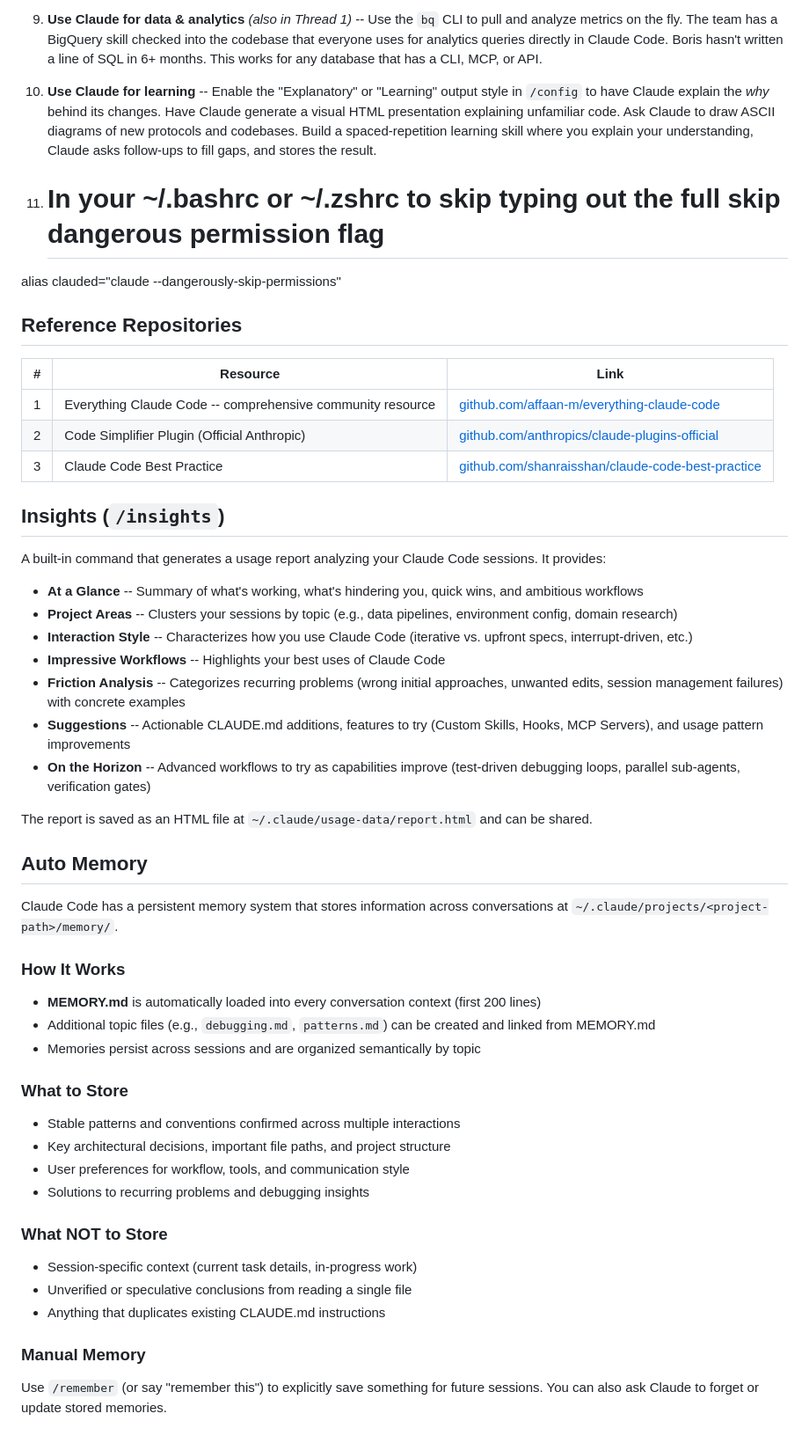
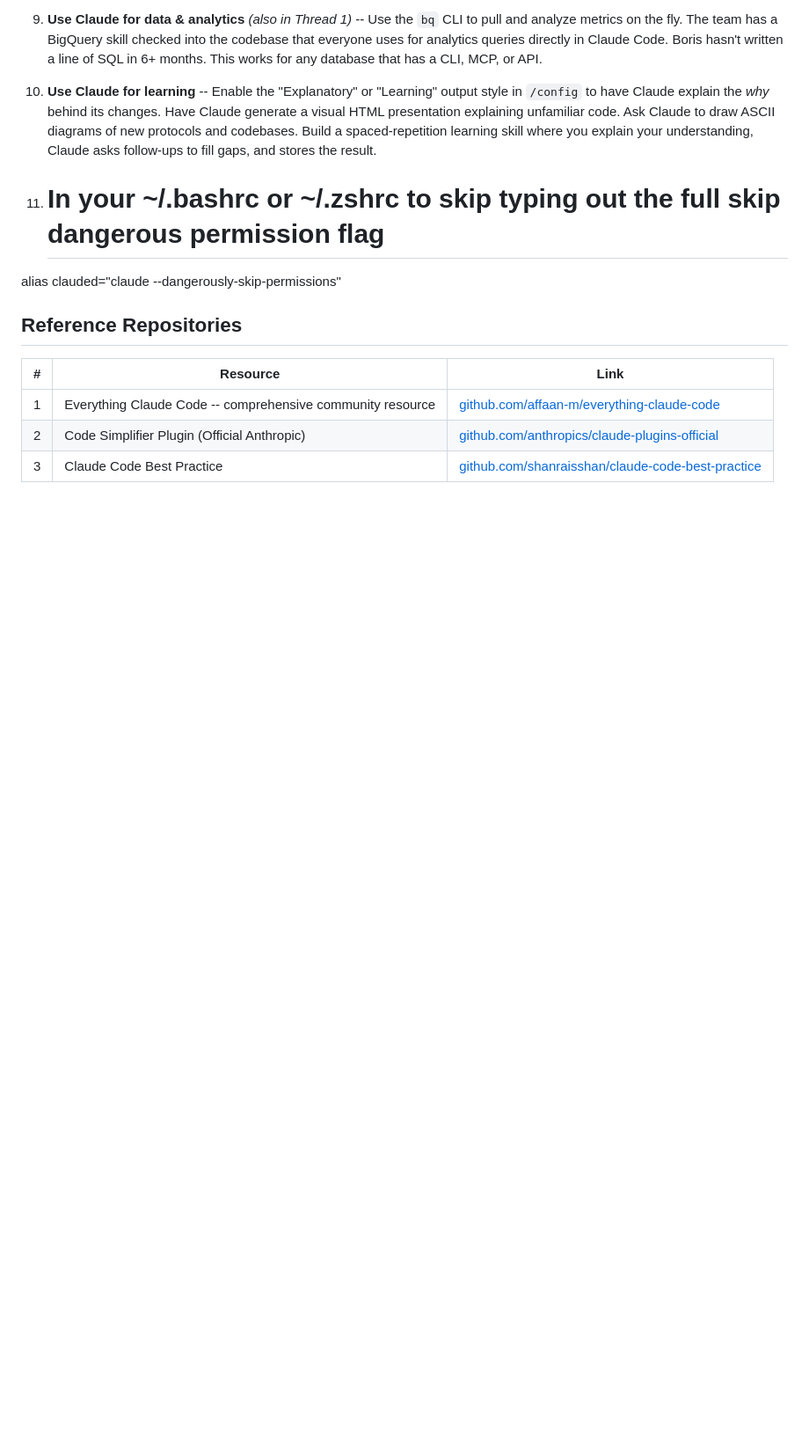
Before and after one commit to whocaresustc/ai-efficiency, a Markdown page: Claude Code Setting.md, the part around one of its changes. Shown at 88% size. GitHub-like rendering; blank space fills up the shorter version.

Commit message:
Move Insights and Auto Memory under Recommended Settings section

```diff
--- a/Claude Code Setting.md
+++ b/Claude Code Setting.md
@@ -95,44 +123,3 @@ alias clauded="claude --dangerously-skip-permissions"
 | 1 | Everything Claude Code -- comprehensive community resource | [github.com/affaan-m/everything-claude-code](https://github.com/affaan-m/everything-claude-code) |
 | 2 | Code Simplifier Plugin (Official Anthropic) | [github.com/anthropics/claude-plugins-official](https://github.com/anthropics/claude-plugins-official/blob/main/plugins/code-simplifier/agents/code-simplifier.md) |
 | 3 | Claude Code Best Practice | [github.com/shanraisshan/claude-code-best-practice](https://github.com/shanraisshan/claude-code-best-practice) |
-
-## Insights (`/insights`)
-
-A built-in command that generates a usage report analyzing your Claude Code sessions. It provides:
-
-- **At a Glance** -- Summary of what's working, what's hindering you, quick wins, and ambitious workflows
-- **Project Areas** -- Clusters your sessions by topic (e.g., data pipelines, environment config, domain research)
-- **Interaction Style** -- Characterizes how you use Claude Code (iterative vs. upfront specs, interrupt-driven, etc.)
-- **Impressive Workflows** -- Highlights your best uses of Claude Code
-- **Friction Analysis** -- Categorizes recurring problems (wrong initial approaches, unwanted edits, session management failures) with concrete examples
-- **Suggestions** -- Actionable CLAUDE.md additions, features to try (Custom Skills, Hooks, MCP Servers), and usage pattern improvements
-- **On the Horizon** -- Advanced workflows to try as capabilities improve (test-driven debugging loops, parallel sub-agents, verification gates)
-
-The report is saved as an HTML file at `~/.claude/usage-data/report.html` and can be shared.
-
-## Auto Memory
-
-Claude Code has a persistent memory system that stores information across conversations at `~/.claude/projects/<project-path>/memory/`.
-
-### How It Works
-
-- **MEMORY.md** is automatically loaded into every conversation context (first 200 lines)
-- Additional topic files (e.g., `debugging.md`, `patterns.md`) can be created and linked from MEMORY.md
-- Memories persist across sessions and are organized semantically by topic
-
-### What to Store
-
-- Stable patterns and conventions confirmed across multiple interactions
-- Key architectural decisions, important file paths, and project structure
-- User preferences for workflow, tools, and communication style
-- Solutions to recurring problems and debugging insights
-
-### What NOT to Store
-
-- Session-specific context (current task details, in-progress work)
-- Unverified or speculative conclusions from reading a single file
-- Anything that duplicates existing CLAUDE.md instructions
-
-### Manual Memory
-
-Use `/remember` (or say "remember this") to explicitly save something for future sessions. You can also ask Claude to forget or update stored memories.
```
Also changed, not shown: other parts of Claude Code Setting.md (+28 -0 lines).
